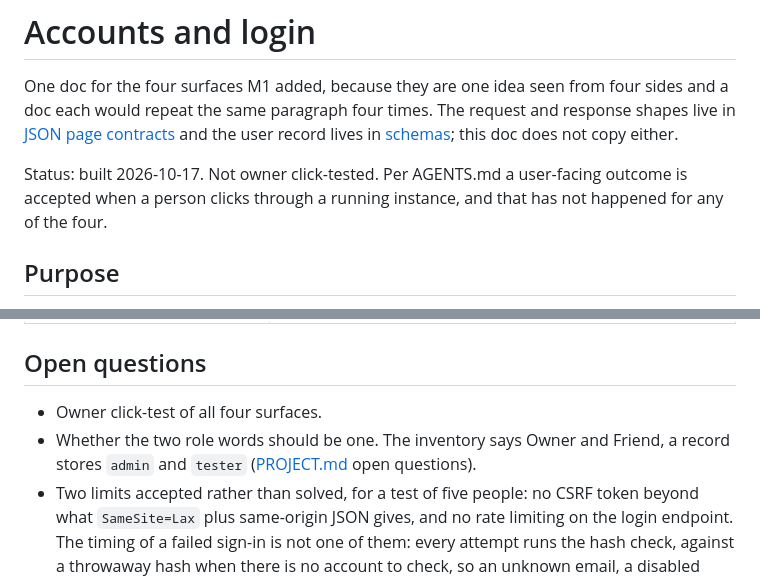
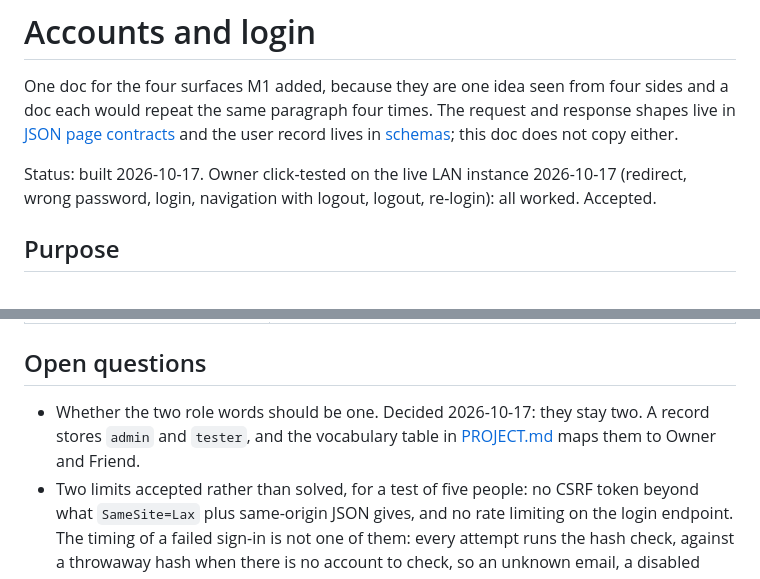
Before and after one commit to jozzian-agent/careeros-work-copy, a Markdown page: docs/surfaces/accounts.md, 2 parts joined by grey strips. Rendered like a GitHub page.

```diff
--- a/docs/surfaces/accounts.md
+++ b/docs/surfaces/accounts.md
@@ -13,9 +13,9 @@ times. The request and response shapes live in
 [JSON page contracts](json-api.md) and the user record lives in
 [schemas](../schemas.md); this doc does not copy either.
 
-Status: built 2026-10-17. Not owner click-tested. Per AGENTS.md a
-user-facing outcome is accepted when a person clicks through a running
-instance, and that has not happened for any of the four.
+Status: built 2026-10-17. Owner click-tested on the live LAN instance
+2026-10-17 (redirect, wrong password, login, navigation with logout,
+logout, re-login): all worked. Accepted.
 
 ## Purpose
 
@@ -81,10 +81,9 @@ signs everybody out at once.
 
 ## Open questions
 
-- Owner click-test of all four surfaces.
-- Whether the two role words should be one. The inventory says Owner and
-  Friend, a record stores `admin` and `tester`
-  ([PROJECT.md](../../PROJECT.md) open questions).
+- Whether the two role words should be one. Decided 2026-10-17: they
+  stay two. A record stores `admin` and `tester`, and the vocabulary
+  table in [PROJECT.md](../../PROJECT.md) maps them to Owner and Friend.
 - Two limits accepted rather than solved, for a test of five people: no
   CSRF token beyond what `SameSite=Lax` plus same-origin JSON gives, and
   no rate limiting on the login endpoint. The timing of a failed sign-in
```
Also changed, not shown: PROJECT.md (+4 -9 lines).
